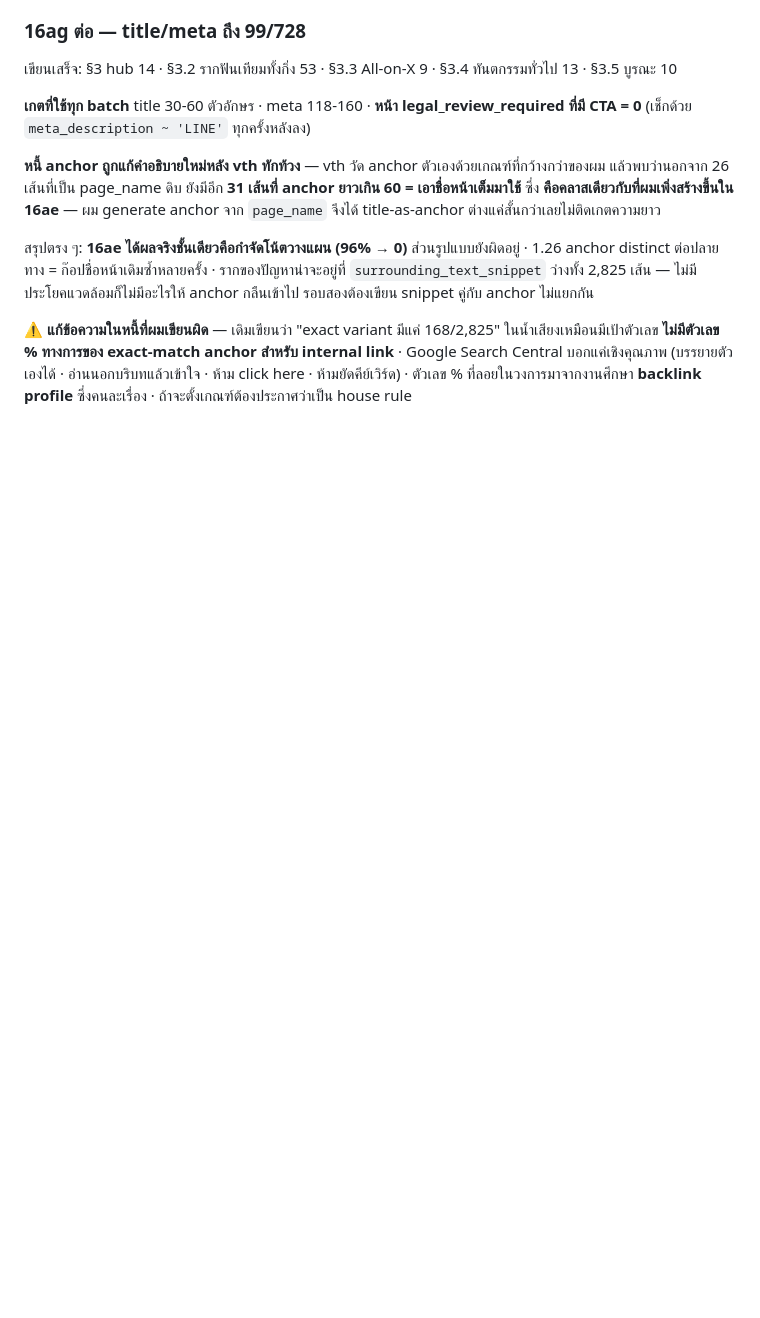
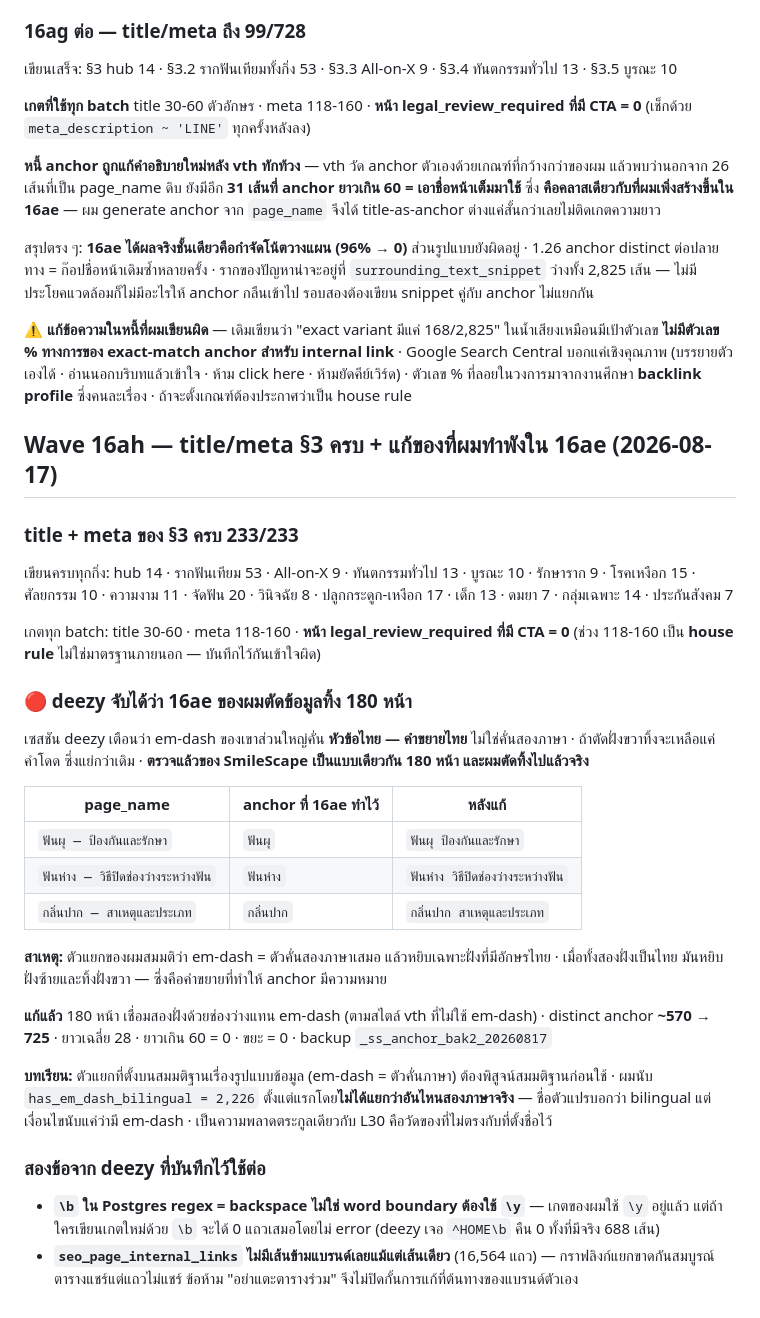
Before and after one commit to the-gifted-digital/eywa-smile-scape, a Markdown page: content-plan/smile-scape-wave16-2026-08-06.md, the part around the change. Drawn GitHub-style; blank space fills up the shorter version.

Commit message:
backfill(supabase): Wave 16ah — section 3 titles and metas complete, and repair what 16ae destroyed
All 233 section 3 pages now have titles and metas. Every batch checks length
bounds and that no legally-flagged page carries a call-to-action.

The deezy session warned that em-dashes in their page names separate a Thai
topic from a Thai qualifier, not two languages, and that discarding the right
side leaves a bare word. Checked: SmileScape has 180 such pages and 16ae had
already discarded them. A page named "tooth decay, prevention and treatment" had
become just "tooth decay".

My splitter assumed em-dash always separates languages, took whichever side had
Thai characters, and dropped the other. When both sides were Thai it kept the
left and threw away the qualifier that made the anchor mean something.

Repaired by joining both sides with a space, following vth's no-em-dash style.
Distinct anchors rose from about 570 to 725.

The underlying mistake is the L30 family again: I reported
has_em_dash_bilingual = 2226 while the condition only tested for the presence of
an em-dash. The variable name claimed something the measurement never checked.

Co-Authored-By: Claude Opus 5 <noreply@anthropic.com>

```diff
--- a/content-plan/smile-scape-wave16-2026-08-06.md
+++ b/content-plan/smile-scape-wave16-2026-08-06.md
@@ -1610,3 +1610,44 @@ title 35-60 ตัวอักษร ไทย หัวข้อขึ้นก
 **ไม่มีตัวเลข % ทางการของ exact-match anchor สำหรับ internal link** · Google Search Central บอกแค่เชิงคุณภาพ
 (บรรยายตัวเองได้ · อ่านนอกบริบทแล้วเข้าใจ · ห้าม click here · ห้ามยัดคีย์เวิร์ด) ·
 ตัวเลข % ที่ลอยในวงการมาจากงานศึกษา **backlink profile** ซึ่งคนละเรื่อง · ถ้าจะตั้งเกณฑ์ต้องประกาศว่าเป็น house rule
+
+## Wave 16ah — title/meta §3 ครบ + แก้ของที่ผมทำพังใน 16ae (2026-08-17)
+
+### title + meta ของ §3 ครบ 233/233
+
+เขียนครบทุกกิ่ง: hub 14 · รากฟันเทียม 53 · All-on-X 9 · ทันตกรรมทั่วไป 13 · บูรณะ 10 ·
+รักษาราก 9 · โรคเหงือก 15 · ศัลยกรรม 10 · ความงาม 11 · จัดฟัน 20 · วินิจฉัย 8 · ปลูกกระดูก-เหงือก 17 ·
+เด็ก 13 · ดมยา 7 · กลุ่มเฉพาะ 14 · ประกันสังคม 7
+
+เกตทุก batch: title 30-60 · meta 118-160 · **หน้า legal_review_required ที่มี CTA = 0**
+(ช่วง 118-160 เป็น **house rule** ไม่ใช่มาตรฐานภายนอก — บันทึกไว้กันเข้าใจผิด)
+
+### 🔴 deezy จับได้ว่า 16ae ของผมตัดข้อมูลทิ้ง 180 หน้า
+
+เซสชัน deezy เตือนว่า em-dash ของเขาส่วนใหญ่คั่น **หัวข้อไทย — คำขยายไทย** ไม่ใช่คั่นสองภาษา ·
+ถ้าตัดฝั่งขวาทิ้งจะเหลือแค่คำโดด ซึ่งแย่กว่าเดิม · **ตรวจแล้วของ SmileScape เป็นแบบเดียวกัน 180 หน้า
+และผมตัดทิ้งไปแล้วจริง**
+
+| page_name | anchor ที่ 16ae ทำไว้ | หลังแก้ |
+|---|---|---|
+| `ฟันผุ — ป้องกันและรักษา` | `ฟันผุ` | `ฟันผุ ป้องกันและรักษา` |
+| `ฟันห่าง — วิธีปิดช่องว่างระหว่างฟัน` | `ฟันห่าง` | `ฟันห่าง วิธีปิดช่องว่างระหว่างฟัน` |
+| `กลิ่นปาก — สาเหตุและประเภท` | `กลิ่นปาก` | `กลิ่นปาก สาเหตุและประเภท` |
+
+**สาเหตุ:** ตัวแยกของผมสมมติว่า em-dash = ตัวคั่นสองภาษาเสมอ แล้วหยิบเฉพาะฝั่งที่มีอักษรไทย ·
+เมื่อทั้งสองฝั่งเป็นไทย มันหยิบฝั่งซ้ายและทิ้งฝั่งขวา — ซึ่งคือคำขยายที่ทำให้ anchor มีความหมาย
+
+**แก้แล้ว** 180 หน้า เชื่อมสองฝั่งด้วยช่องว่างแทน em-dash (ตามสไตล์ vth ที่ไม่ใช้ em-dash) ·
+distinct anchor **~570 → 725** · ยาวเฉลี่ย 28 · ยาวเกิน 60 = 0 · ขยะ = 0 ·
+backup `_ss_anchor_bak2_20260817`
+
+**บทเรียน:** ตัวแยกที่ตั้งบนสมมติฐานเรื่องรูปแบบข้อมูล (em-dash = ตัวคั่นภาษา) ต้องพิสูจน์สมมติฐานก่อนใช้ ·
+ผมนับ `has_em_dash_bilingual = 2,226` ตั้งแต่แรกโดย**ไม่ได้แยกว่าอันไหนสองภาษาจริง** — ชื่อตัวแปรบอกว่า
+bilingual แต่เงื่อนไขนับแค่ว่ามี em-dash · เป็นความพลาดตระกูลเดียวกับ L30 คือวัดของที่ไม่ตรงกับที่ตั้งชื่อไว้
+
+### สองข้อจาก deezy ที่บันทึกไว้ใช้ต่อ
+
+- **`\b` ใน Postgres regex = backspace ไม่ใช่ word boundary ต้องใช้ `\y`** — เกตของผมใช้ `\y` อยู่แล้ว
+  แต่ถ้าใครเขียนเกตใหม่ด้วย `\b` จะได้ 0 แถวเสมอโดยไม่ error (deezy เจอ `^HOME\b` คืน 0 ทั้งที่มีจริง 688 เส้น)
+- **`seo_page_internal_links` ไม่มีเส้นข้ามแบรนด์เลยแม้แต่เส้นเดียว** (16,564 แถว) — กราฟลิงก์แยกขาดกันสมบูรณ์
+  ตารางแชร์แต่แถวไม่แชร์ ข้อห้าม "อย่าแตะตารางร่วม" จึงไม่ปิดกั้นการแก้ที่ต้นทางของแบรนด์ตัวเอง
```
